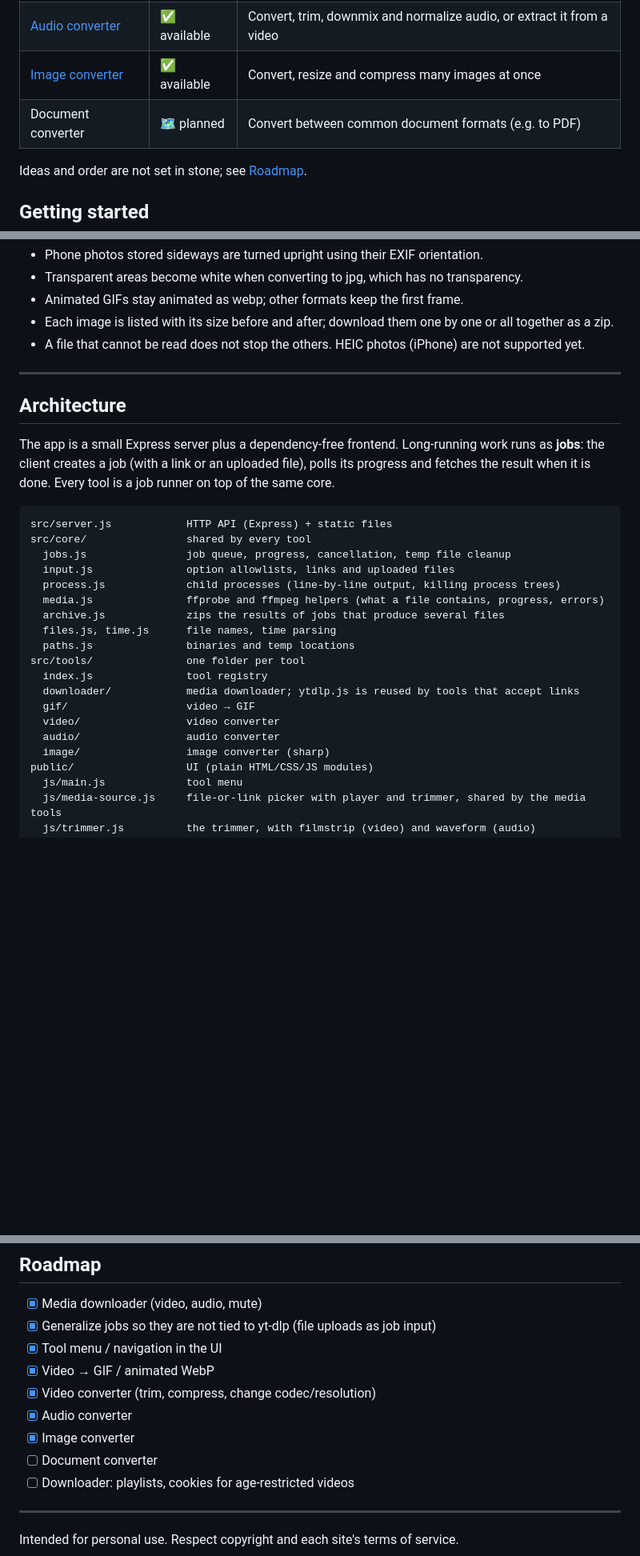
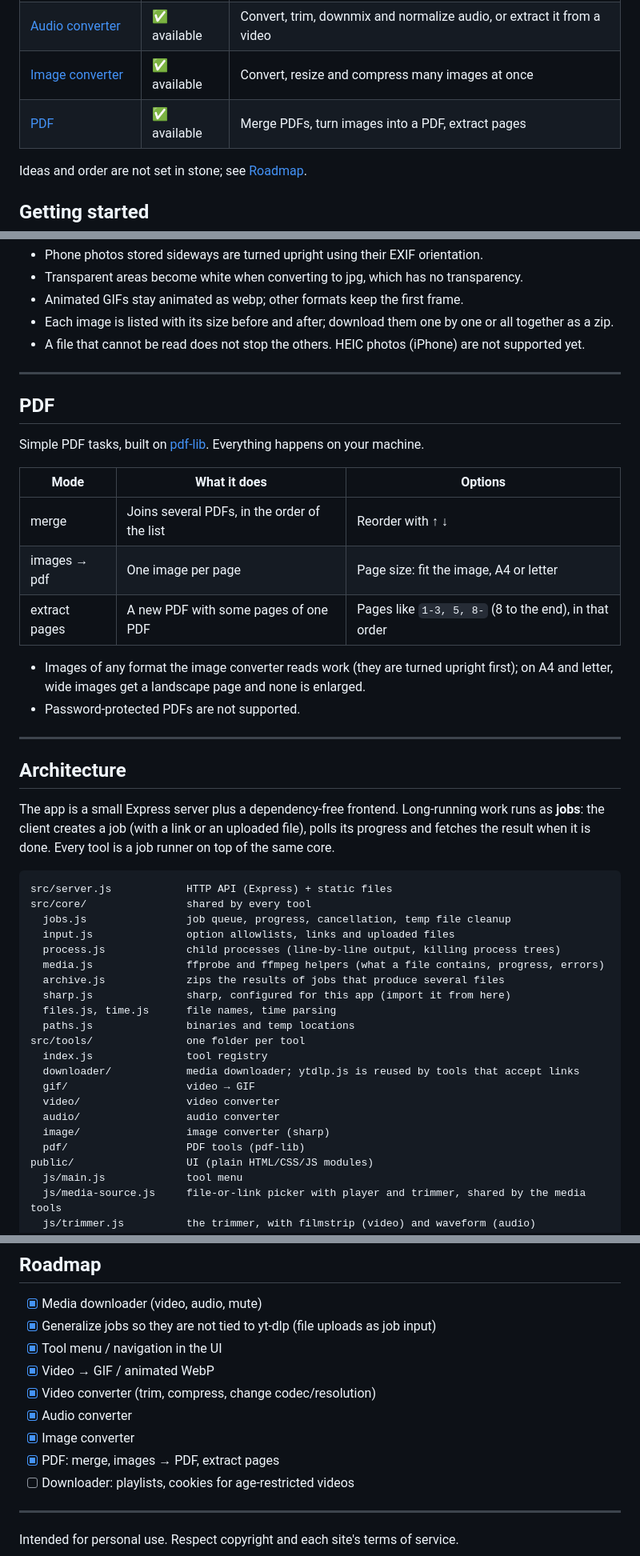
Before and after one commit to umbra-code/umbra-tools, a Markdown page: README.md, 3 parts joined by grey strips. Shown at 80% size. Rendered like a GitHub page; blank space fills up the shorter version.

Commit message:
docs: describe the PDF tool

```diff
--- a/README.md
+++ b/README.md
@@ -13,7 +13,7 @@ Everything runs on your machine, so files never leave it and there are no upload
 | [Video converter](#video-converter) | ✅ available | Trim, resize, change format/codec and compress, also to a target file size |
 | [Audio converter](#audio-converter) | ✅ available | Convert, trim, downmix and normalize audio, or extract it from a video |
 | [Image converter](#image-converter) | ✅ available | Convert, resize and compress many images at once |
-| Document converter | 🗺️ planned | Convert between common document formats (e.g. to PDF) |
+| [PDF](#pdf) | ✅ available | Merge PDFs, turn images into a PDF, extract pages |
 
 Ideas and order are not set in stone; see [Roadmap](#roadmap).
 
@@ -147,6 +147,22 @@ Drop one or many images (up to 100 at once) and convert them together. Built on
 
 ---
 
+## PDF
+
+Simple PDF tasks, built on [pdf-lib](https://pdf-lib.js.org/). Everything happens on your machine.
+
+| Mode          | What it does                                     | Options                                        |
+|---------------|--------------------------------------------------|------------------------------------------------|
+| merge         | Joins several PDFs, in the order of the list     | Reorder with ↑ ↓                               |
+| images → pdf  | One image per page                               | Page size: fit the image, A4 or letter         |
+| extract pages | A new PDF with some pages of one PDF             | Pages like `1-3, 5, 8-` (8 to the end), in that order |
+
+- Images of any format the image converter reads work (they are turned upright first); on A4 and letter,
+  wide images get a landscape page and none is enlarged.
+- Password-protected PDFs are not supported.
+
+---
+
 ## Architecture
 
 The app is a small Express server plus a dependency-free frontend. Long-running work runs as
@@ -161,6 +177,7 @@ src/core/                shared by every tool
   process.js             child processes (line-by-line output, killing process trees)
   media.js               ffprobe and ffmpeg helpers (what a file contains, progress, errors)
   archive.js             zips the results of jobs that produce several files
+  sharp.js               sharp, configured for this app (import it from here)
   files.js, time.js      file names, time parsing
   paths.js               binaries and temp locations
 src/tools/               one folder per tool
@@ -170,6 +187,7 @@ src/tools/               one folder per tool
   video/                 video converter
   audio/                 audio converter
   image/                 image converter (sharp)
+  pdf/                   PDF tools (pdf-lib)
 public/                  UI (plain HTML/CSS/JS modules)
   js/main.js             tool menu
   js/media-source.js     file-or-link picker with player and trimmer, shared by the media tools
@@ -246,7 +265,7 @@ Set `GITHUB_TOKEN` to raise the GitHub API rate limit while it waits for CI.
 - [x] Video converter (trim, compress, change codec/resolution)
 - [x] Audio converter
 - [x] Image converter
-- [ ] Document converter
+- [x] PDF: merge, images → PDF, extract pages
 - [ ] Downloader: playlists, cookies for age-restricted videos
 
 ---
```
Also changed, not shown: other parts of README.md (+1 -0 lines).
